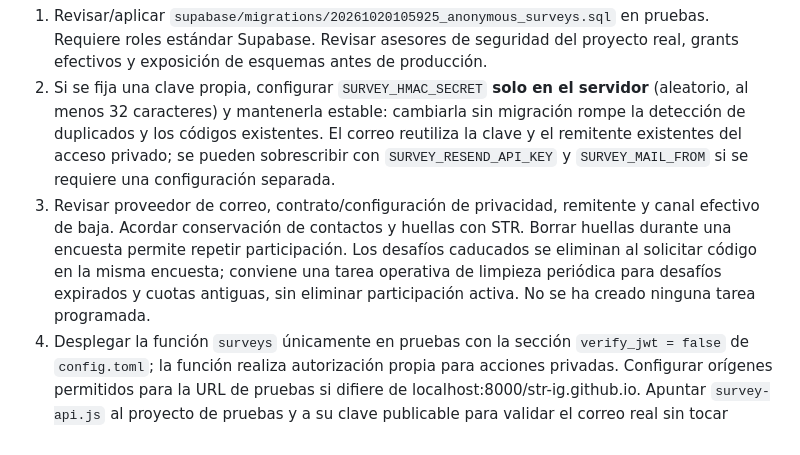
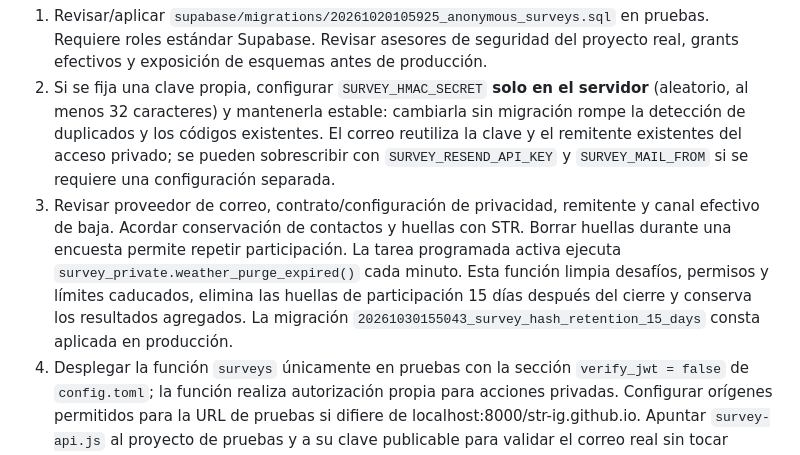
Before and after one commit to STR-IG/str-pwa, a Markdown page: docs/encuestas.md, the part around the change. GitHub-like rendering.

Commit message:
Documenta limpieza programada de huellas de encuesta

```diff
--- a/docs/encuestas.md
+++ b/docs/encuestas.md
@@ -34,7 +34,7 @@ Para terminar la validación integral:
 
 1. Revisar/aplicar `supabase/migrations/20261020105925_anonymous_surveys.sql` en pruebas. Requiere roles estándar Supabase. Revisar asesores de seguridad del proyecto real, grants efectivos y exposición de esquemas antes de producción.
 2. Si se fija una clave propia, configurar `SURVEY_HMAC_SECRET` **solo en el servidor** (aleatorio, al menos 32 caracteres) y mantenerla estable: cambiarla sin migración rompe la detección de duplicados y los códigos existentes. El correo reutiliza la clave y el remitente existentes del acceso privado; se pueden sobrescribir con `SURVEY_RESEND_API_KEY` y `SURVEY_MAIL_FROM` si se requiere una configuración separada.
-3. Revisar proveedor de correo, contrato/configuración de privacidad, remitente y canal efectivo de baja. Acordar conservación de contactos y huellas con STR. Borrar huellas durante una encuesta permite repetir participación. Los desafíos caducados se eliminan al solicitar código en la misma encuesta; conviene una tarea operativa de limpieza periódica para desafíos expirados y cuotas antiguas, sin eliminar participación activa. No se ha creado ninguna tarea programada.
+3. Revisar proveedor de correo, contrato/configuración de privacidad, remitente y canal efectivo de baja. Acordar conservación de contactos y huellas con STR. Borrar huellas durante una encuesta permite repetir participación. La tarea programada activa ejecuta `survey_private.weather_purge_expired()` cada minuto. Esta función limpia desafíos, permisos y límites caducados, elimina las huellas de participación 15 días después del cierre y conserva los resultados agregados. La migración `20261030155043_survey_hash_retention_15_days` consta aplicada en producción.
 4. Desplegar la función `surveys` únicamente en pruebas con la sección `verify_jwt = false` de `config.toml`; la función realiza autorización propia para acciones privadas. Configurar orígenes permitidos para la URL de pruebas si difiere de localhost:8000/str-ig.github.io. Apuntar `survey-api.js` al proyecto de pruebas y a su clave publicable para validar el correo real sin tocar producción.
 5. Validar con administrador activo, usuario no administrador y visitante: prueba privada invisible y bloqueada por ID directo; código correcto/incorrecto/caducado/reutilizado; dos solicitudes concurrentes de voto; cierre concurrente; voto sin consentimiento y con consentimiento; denegación de RPC/tablas con claves públicas. No enviar correos reales a terceros durante estas pruebas.
 6. La migración no necesita modificar políticas previas. Revisar también RLS de `committee_admins` y las funciones antiguas mediante asesores del proyecto: el repositorio no contiene su definición completa. La inspección local no certifica toda la configuración remota.
```
